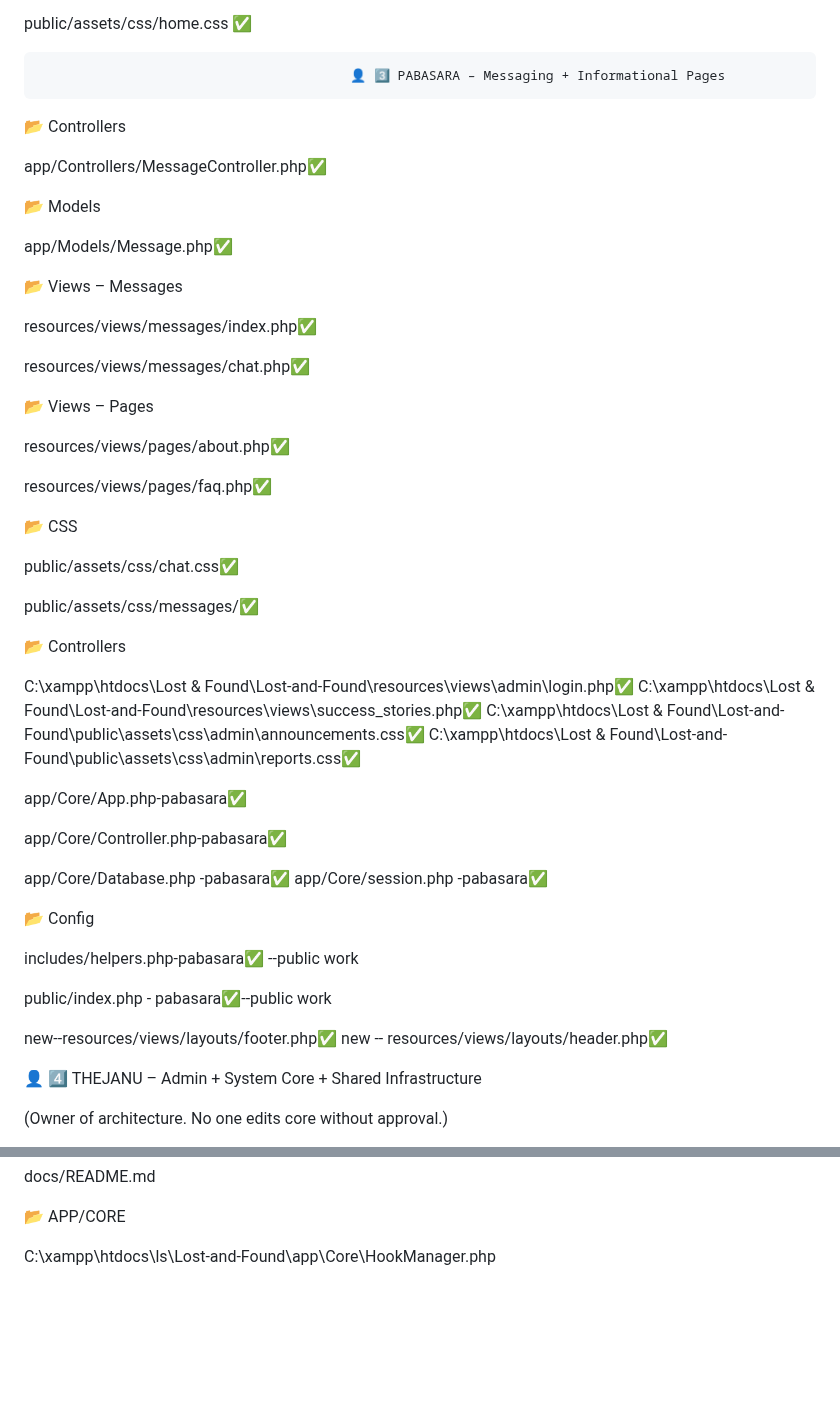
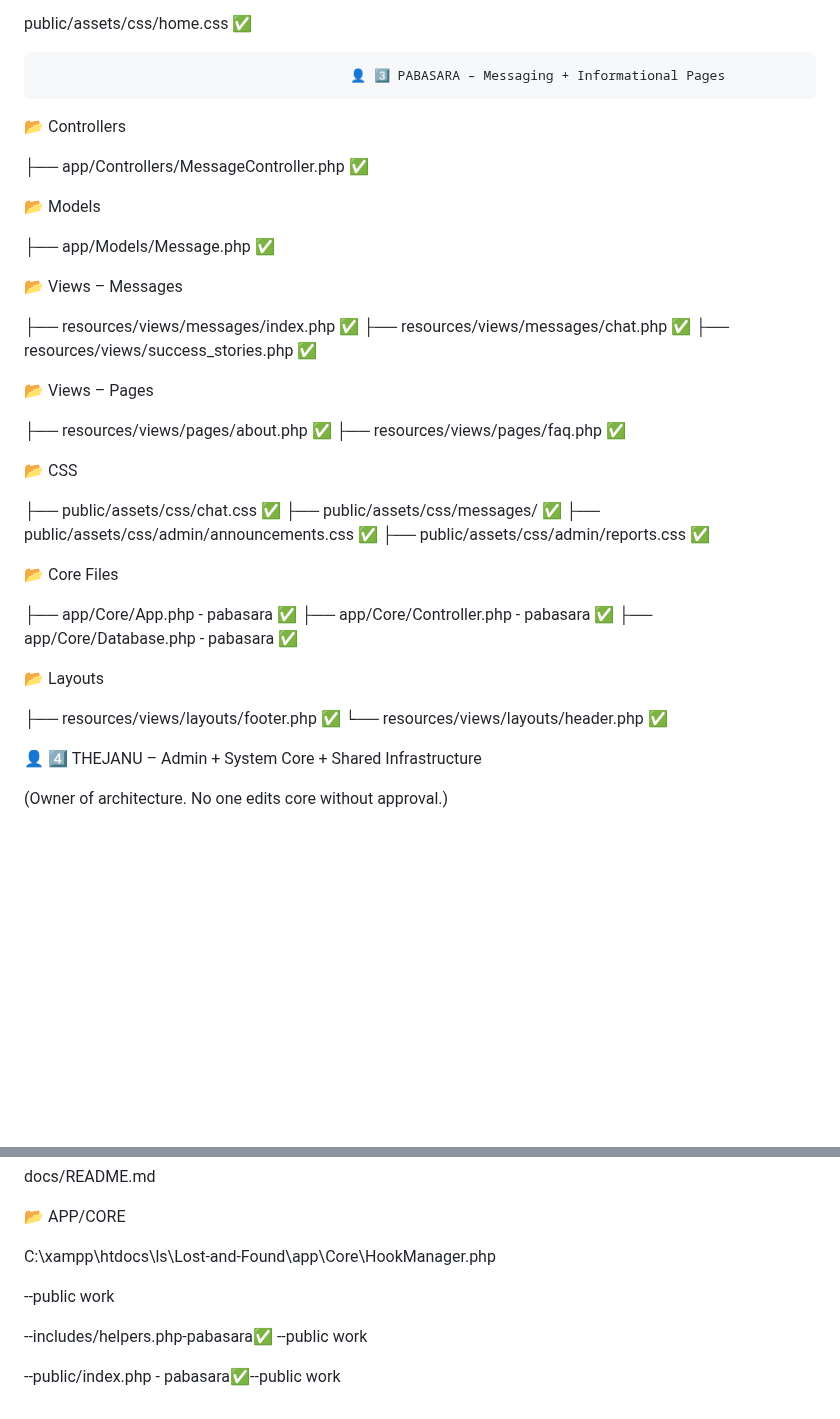
Before and after one commit to anuththara2007-W/Lost-and-Found, a Markdown page: Theme/work.md, 2 parts joined by grey strips. Rendered like a GitHub page; blank space fills up the shorter version.

```diff
--- a/Theme/work.md
+++ b/Theme/work.md
@@ -123,55 +123,43 @@ public/assets/css/map.css ✅
 public/assets/css/home.css ✅
 
                                             👤 3️⃣ PABASARA – Messaging + Informational Pages
-
 📂 Controllers
 
-app/Controllers/MessageController.php✅
+├── app/Controllers/MessageController.php ✅
+
 
 📂 Models
 
-app/Models/Message.php✅
+├── app/Models/Message.php ✅
 
 📂 Views – Messages
 
-resources/views/messages/index.php✅
-
-resources/views/messages/chat.php✅
+├── resources/views/messages/index.php ✅
+├── resources/views/messages/chat.php ✅
+├── resources/views/success_stories.php ✅
 
 📂 Views – Pages
 
-resources/views/pages/about.php✅
-
-resources/views/pages/faq.php✅
+├── resources/views/pages/about.php ✅
+├── resources/views/pages/faq.php ✅
 
 📂 CSS
 
-public/assets/css/chat.css✅
+├── public/assets/css/chat.css ✅
+├── public/assets/css/messages/ ✅
+├── public/assets/css/admin/announcements.css ✅
+├── public/assets/css/admin/reports.css ✅
 
-public/assets/css/messages/✅
+📂 Core Files
 
-📂 Controllers
+├── app/Core/App.php - pabasara ✅
+├── app/Core/Controller.php - pabasara ✅
+├── app/Core/Database.php - pabasara ✅
 
-C:\xampp\htdocs\Lost & Found\Lost-and-Found\resources\views\admin\login.php✅
-C:\xampp\htdocs\Lost & Found\Lost-and-Found\resources\views\success_stories.php✅
-C:\xampp\htdocs\Lost & Found\Lost-and-Found\public\assets\css\admin\announcements.css✅
-C:\xampp\htdocs\Lost & Found\Lost-and-Found\public\assets\css\admin\reports.css✅
+📂 Layouts
 
-app/Core/App.php-pabasara✅
-
-app/Core/Controller.php-pabasara✅
-
-app/Core/Database.php -pabasara✅
-app/Core/session.php -pabasara✅
-
-📂 Config
-
-includes/helpers.php-pabasara✅ --public work
-
-public/index.php - pabasara✅--public work
-
-new--resources/views/layouts/footer.php✅
-new -- resources/views/layouts/header.php✅
+├── resources/views/layouts/footer.php ✅
+└── resources/views/layouts/header.php ✅
 
 👤 4️⃣ THEJANU – Admin + System Core + Shared Infrastructure
 
@@ -229,3 +217,9 @@ docs/README.md
 📂 APP/CORE
 
 C:\xampp\htdocs\ls\Lost-and-Found\app\Core\HookManager.php
+
+--public work
+
+--includes/helpers.php-pabasara✅ --public work
+
+--public/index.php - pabasara✅--public work
```
